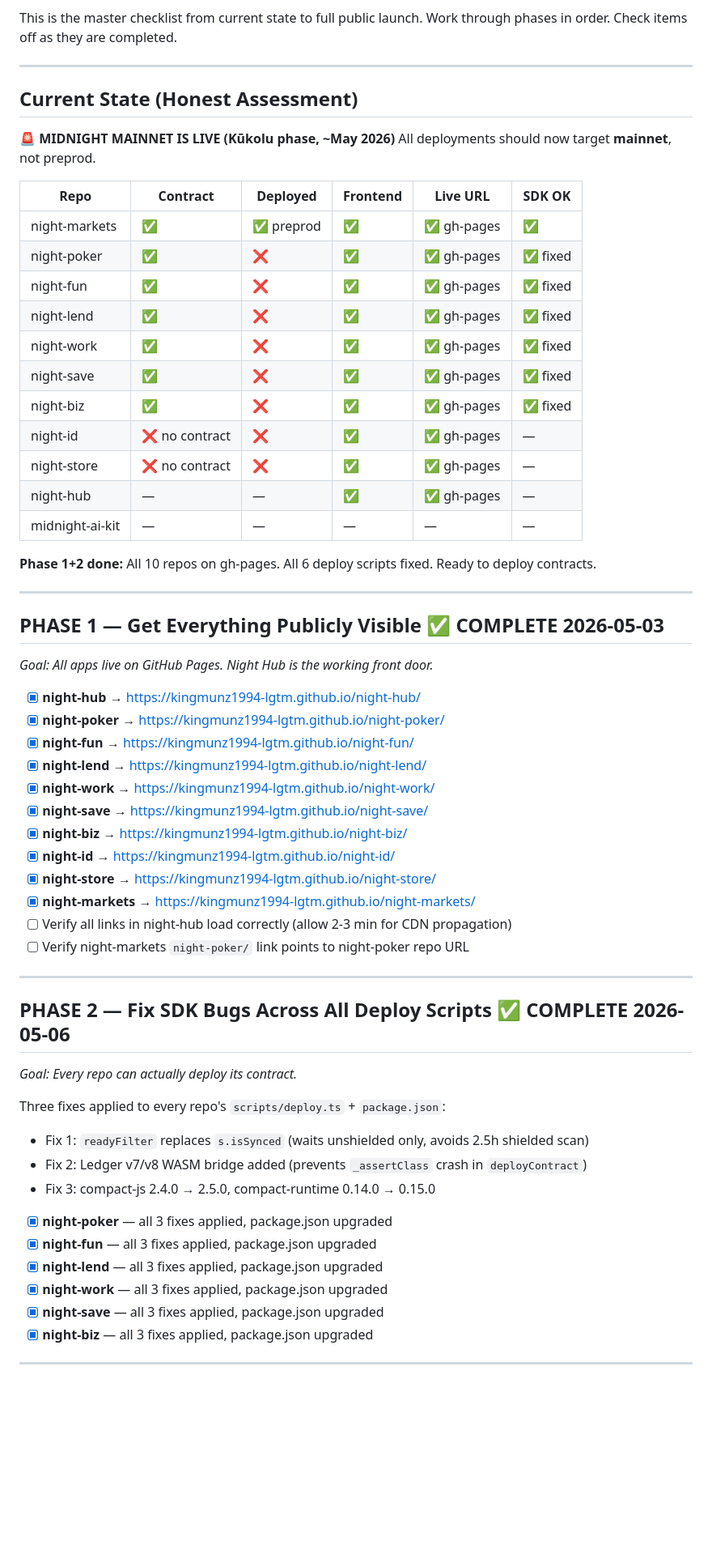
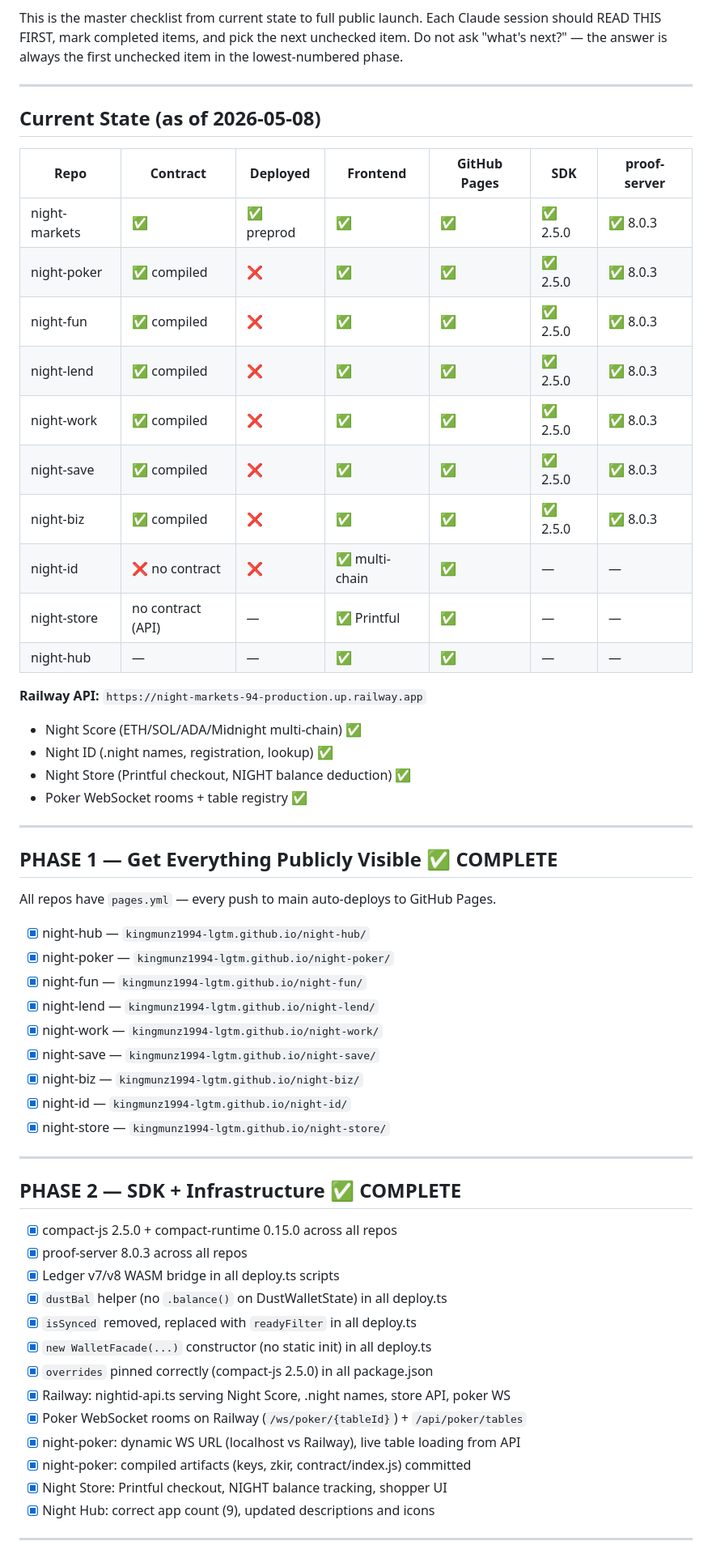
Before and after one commit to kingmunz1994-lgtm/night-markets, a Markdown page: LAUNCH_ROADMAP.md, the part around one of its changes. Shown at 81% size. GitHub-like rendering; blank space fills up the shorter version.

```diff
--- a/LAUNCH_ROADMAP.md
+++ b/LAUNCH_ROADMAP.md
@@ -4,64 +4,64 @@ Last audited: 2026-05-06
 
 This is the master checklist from current state to full public launch.
-Work through phases in order. Check items off as they are completed.
+Each Claude session should READ THIS FIRST, mark completed items, and pick the next unchecked item.
+Do not ask "what's next?" — the answer is always the first unchecked item in the lowest-numbered phase.
 
 ---
 
-## Current State (Honest Assessment)
+## Current State (as of 2026-05-08)
 
-**🚨 MIDNIGHT MAINNET IS LIVE (Kūkolu phase, ~May 2026)**
-All deployments should now target **mainnet**, not preprod.
+| Repo | Contract | Deployed | Frontend | GitHub Pages | SDK | proof-server |
+|---|---|---|---|---|---|---|
+| night-markets | ✅ | ✅ preprod | ✅ | ✅ | ✅ 2.5.0 | ✅ 8.0.3 |
+| night-poker | ✅ compiled | ❌ | ✅ | ✅ | ✅ 2.5.0 | ✅ 8.0.3 |
+| night-fun | ✅ compiled | ❌ | ✅ | ✅ | ✅ 2.5.0 | ✅ 8.0.3 |
+| night-lend | ✅ compiled | ❌ | ✅ | ✅ | ✅ 2.5.0 | ✅ 8.0.3 |
+| night-work | ✅ compiled | ❌ | ✅ | ✅ | ✅ 2.5.0 | ✅ 8.0.3 |
+| night-save | ✅ compiled | ❌ | ✅ | ✅ | ✅ 2.5.0 | ✅ 8.0.3 |
+| night-biz | ✅ compiled | ❌ | ✅ | ✅ | ✅ 2.5.0 | ✅ 8.0.3 |
+| night-id | ❌ no contract | ❌ | ✅ multi-chain | ✅ | — | — |
+| night-store | no contract (API) | — | ✅ Printful | ✅ | — | — |
+| night-hub | — | — | ✅ | ✅ | — | — |
 
-| Repo | Contract | Deployed | Frontend | Live URL | SDK OK |
-|---|---|---|---|---|---|
-| night-markets | ✅ | ✅ preprod | ✅ | ✅ gh-pages | ✅ |
-| night-poker | ✅ | ❌ | ✅ | ✅ gh-pages | ✅ fixed |
-| night-fun | ✅ | ❌ | ✅ | ✅ gh-pages | ✅ fixed |
-| night-lend | ✅ | ❌ | ✅ | ✅ gh-pages | ✅ fixed |
-| night-work | ✅ | ❌ | ✅ | ✅ gh-pages | ✅ fixed |
-| night-save | ✅ | ❌ | ✅ | ✅ gh-pages | ✅ fixed |
-| night-biz | ✅ | ❌ | ✅ | ✅ gh-pages | ✅ fixed |
-| night-id | ❌ no contract | ❌ | ✅ | ✅ gh-pages | — |
-| night-store | ❌ no contract | ❌ | ✅ | ✅ gh-pages | — |
-| night-hub | — | — | ✅ | ✅ gh-pages | — |
-| midnight-ai-kit | — | — | — | — | — |
-
-**Phase 1+2 done:** All 10 repos on gh-pages. All 6 deploy scripts fixed. Ready to deploy contracts.
+**Railway API:** `https://night-markets-94-production.up.railway.app`
+- Night Score (ETH/SOL/ADA/Midnight multi-chain) ✅
+- Night ID (.night names, registration, lookup) ✅
+- Night Store (Printful checkout, NIGHT balance deduction) ✅
+- Poker WebSocket rooms + table registry ✅
 
 ---
 
-## PHASE 1 — Get Everything Publicly Visible ✅ COMPLETE 2026-05-03
-*Goal: All apps live on GitHub Pages. Night Hub is the working front door.*
+## PHASE 1 — Get Everything Publicly Visible ✅ COMPLETE
 
-- [x] **night-hub** → https://kingmunz1994-lgtm.github.io/night-hub/
-- [x] **night-poker** → https://kingmunz1994-lgtm.github.io/night-poker/
-- [x] **night-fun** → https://kingmunz1994-lgtm.github.io/night-fun/
-- [x] **night-lend** → https://kingmunz1994-lgtm.github.io/night-lend/
-- [x] **night-work** → https://kingmunz1994-lgtm.github.io/night-work/
-- [x] **night-save** → https://kingmunz1994-lgtm.github.io/night-save/
-- [x] **night-biz** → https://kingmunz1994-lgtm.github.io/night-biz/
-- [x] **night-id** → https://kingmunz1994-lgtm.github.io/night-id/
-- [x] **night-store** → https://kingmunz1994-lgtm.github.io/night-store/
-- [x] **night-markets** → https://kingmunz1994-lgtm.github.io/night-markets/
-- [ ] Verify all links in night-hub load correctly (allow 2-3 min for CDN propagation)
-- [ ] Verify night-markets `night-poker/` link points to night-poker repo URL
+All repos have `pages.yml` — every push to main auto-deploys to GitHub Pages.
+
+- [x] night-hub — `kingmunz1994-lgtm.github.io/night-hub/`
+- [x] night-poker — `kingmunz1994-lgtm.github.io/night-poker/`
+- [x] night-fun — `kingmunz1994-lgtm.github.io/night-fun/`
+- [x] night-lend — `kingmunz1994-lgtm.github.io/night-lend/`
+- [x] night-work — `kingmunz1994-lgtm.github.io/night-work/`
+- [x] night-save — `kingmunz1994-lgtm.github.io/night-save/`
+- [x] night-biz — `kingmunz1994-lgtm.github.io/night-biz/`
+- [x] night-id — `kingmunz1994-lgtm.github.io/night-id/`
+- [x] night-store — `kingmunz1994-lgtm.github.io/night-store/`
 
 ---
 
-## PHASE 2 — Fix SDK Bugs Across All Deploy Scripts ✅ COMPLETE 2026-05-06
-*Goal: Every repo can actually deploy its contract.*
+## PHASE 2 — SDK + Infrastructure ✅ COMPLETE
 
-Three fixes applied to every repo's `scripts/deploy.ts` + `package.json`:
-- Fix 1: `readyFilter` replaces `s.isSynced` (waits unshielded only, avoids 2.5h shielded scan)
-- Fix 2: Ledger v7/v8 WASM bridge added (prevents `_assertClass` crash in `deployContract`)
-- Fix 3: compact-js 2.4.0 → 2.5.0, compact-runtime 0.14.0 → 0.15.0
-
-- [x] **night-poker** — all 3 fixes applied, package.json upgraded
-- [x] **night-fun** — all 3 fixes applied, package.json upgraded
-- [x] **night-lend** — all 3 fixes applied, package.json upgraded
-- [x] **night-work** — all 3 fixes applied, package.json upgraded
-- [x] **night-save** — all 3 fixes applied, package.json upgraded
-- [x] **night-biz** — all 3 fixes applied, package.json upgraded
+- [x] compact-js 2.5.0 + compact-runtime 0.15.0 across all repos
+- [x] proof-server 8.0.3 across all repos
+- [x] Ledger v7/v8 WASM bridge in all deploy.ts scripts
+- [x] `dustBal` helper (no `.balance()` on DustWalletState) in all deploy.ts
+- [x] `isSynced` removed, replaced with `readyFilter` in all deploy.ts
+- [x] `new WalletFacade(...)` constructor (no static init) in all deploy.ts
+- [x] `overrides` pinned correctly (compact-js 2.5.0) in all package.json
+- [x] Railway: nightid-api.ts serving Night Score, .night names, store API, poker WS
+- [x] Poker WebSocket rooms on Railway (`/ws/poker/{tableId}`) + `/api/poker/tables`
+- [x] night-poker: dynamic WS URL (localhost vs Railway), live table loading from API
+- [x] night-poker: compiled artifacts (keys, zkir, contract/index.js) committed
+- [x] Night Store: Printful checkout, NIGHT balance tracking, shopper UI
+- [x] Night Hub: correct app count (9), updated descriptions and icons
 
 ---
 
```
Also changed, not shown: other parts of LAUNCH_ROADMAP.md (+94 -113 lines).
